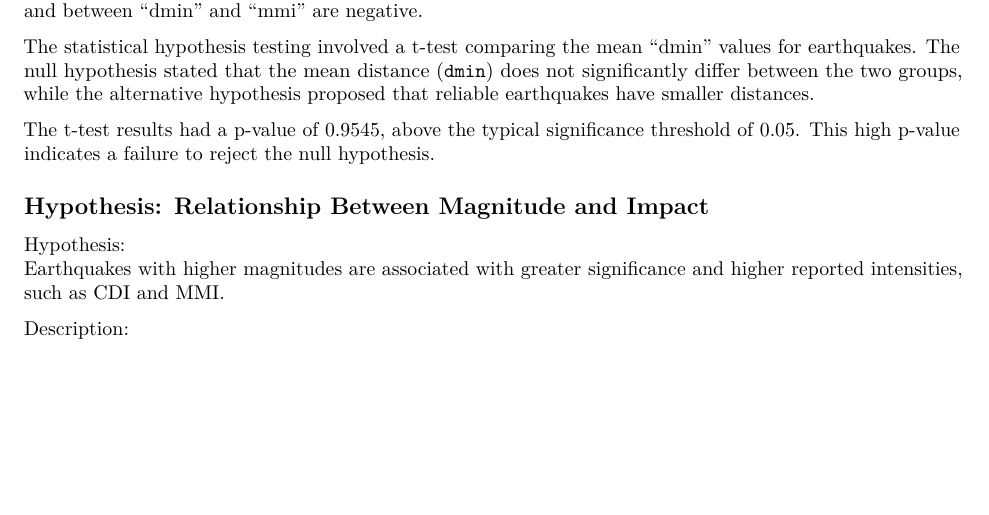
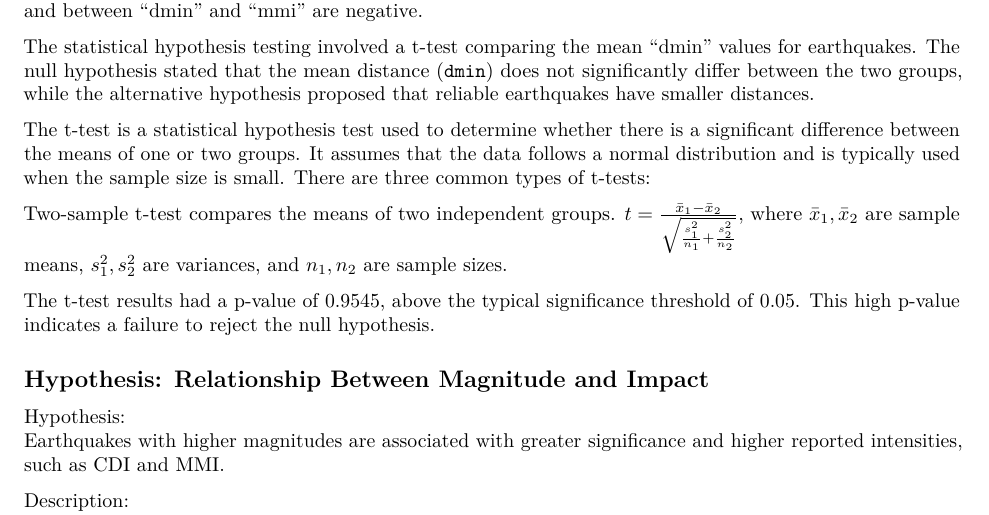
Before and after one commit to Ostik24/project_P-S, an R Markdown document (earthquakes_research.Rmd): part of page 17 of 27, cut so that both start at the same text, the shorter picture padded with empty space. Rendered offline with R 4.5, knitr and Pandoc, then LaTeX, with nearby package versions; code that draws random numbers runs with fixed seeds of ours.

Commit message:
Update earthquakes_research.Rmd

```diff
--- a/earthquakes_research.Rmd
+++ b/earthquakes_research.Rmd
@@ -384,6 +384,13 @@ The heatmap provides a visual representation of the correlations among "dmin`, "
 
 The statistical hypothesis testing involved a t-test comparing the mean "dmin" values for earthquakes. The null hypothesis stated that the mean distance (`dmin`) does not significantly differ between the two groups, while the alternative hypothesis proposed that reliable earthquakes have smaller distances.
 
+The t-test is a statistical hypothesis test used to determine whether there is a significant difference between the means of one or two groups. It assumes that the data follows a normal distribution and is typically used when the sample size is small. There are three common types of t-tests:
+
+Two-sample t-test compares the means of two independent groups.
+    $t = \frac{\bar{x}_1 - \bar{x}_2}{\sqrt{\frac{s_1^2}{n_1} + \frac{s_2^2}{n_2}}},$
+    where $\bar{x}_1, \bar{x}_2$ are sample means, $s_1^2, s_2^2$ are variances, and $n_1, n_2$ are sample sizes.
+
+
 The t-test results had a p-value of 0.9545, above the typical significance threshold of 0.05. This high p-value indicates a failure to reject the null hypothesis.
 
 
```
